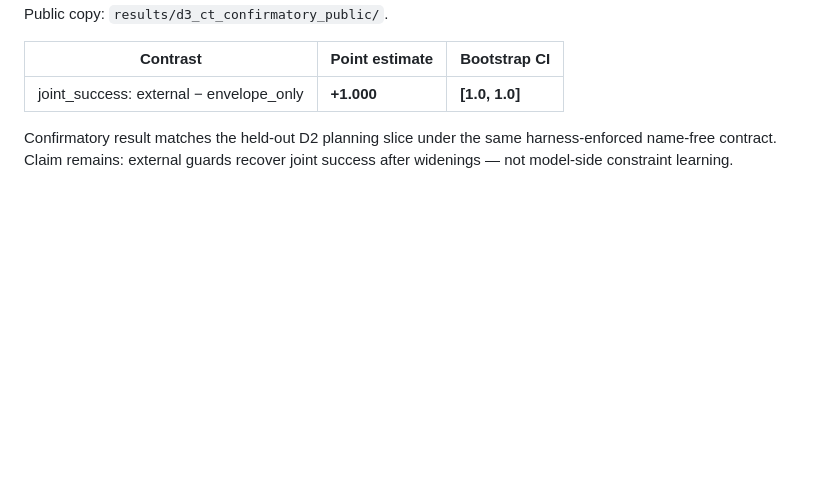
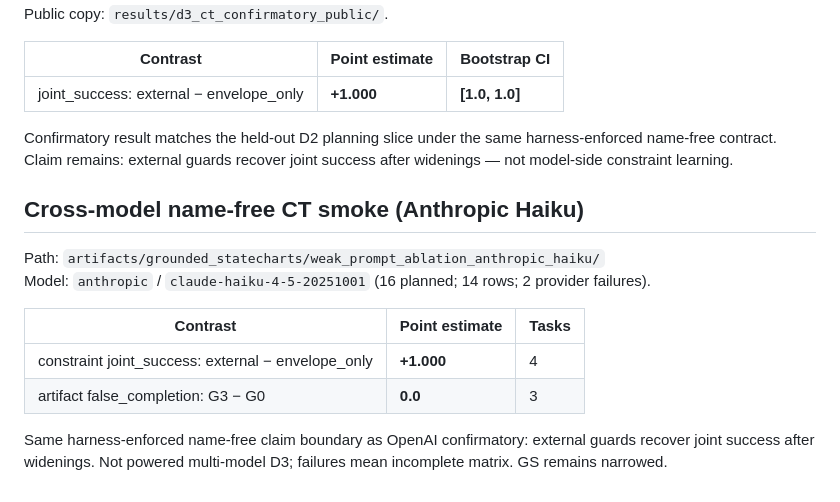
Before and after one commit to jawauntb/research-derived-experiments, a Markdown page: experiments/grounded_statecharts/D2_PILOT_DECISION.md, the part around the change. GitHub-like rendering; blank space fills up the shorter version.

Commit message:
docs(harness): note Anthropic Haiku name-free CT smoke replication (#399)
Record a second-provider harness-v2 ablation where CT joint-success again
separates at +1.0 under the same claim boundary.

Co-authored-by: Cursor <cursoragent@cursor.com>

```diff
--- a/experiments/grounded_statecharts/D2_PILOT_DECISION.md
+++ b/experiments/grounded_statecharts/D2_PILOT_DECISION.md
@@ -91,3 +91,17 @@ Public copy: `results/d3_ct_confirmatory_public/`.
 Confirmatory result matches the held-out D2 planning slice under the same
 harness-enforced name-free contract. Claim remains: external guards recover
 joint success after widenings — not model-side constraint learning.
+
+## Cross-model name-free CT smoke (Anthropic Haiku)
+
+Path: `artifacts/grounded_statecharts/weak_prompt_ablation_anthropic_haiku/`
+Model: `anthropic` / `claude-haiku-4-5-20251001` (16 planned; 14 rows; 2 provider failures).
+
+| Contrast | Point estimate | Tasks |
+|---|---|---|
+| constraint joint_success: external − envelope_only | **+1.000** | 4 |
+| artifact false_completion: G3 − G0 | **0.0** | 3 |
+
+Same harness-enforced name-free claim boundary as OpenAI confirmatory: external
+guards recover joint success after widenings. Not powered multi-model D3;
+failures mean incomplete matrix. GS remains narrowed.
```
